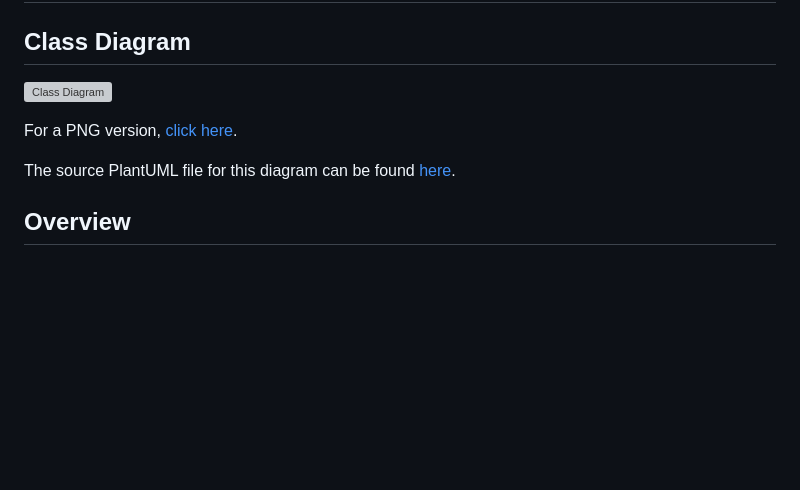
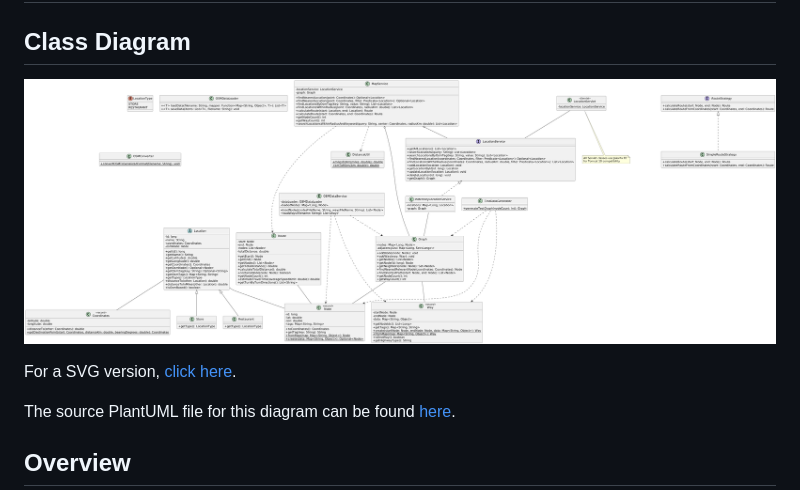
Before and after one commit to CS56-StoreMapper/StoreMapper, a Markdown page: docs/architecture.md, the part around the change. Drawn GitHub-style; blank space fills up the shorter version; grey boxes are pictures that could not be loaded.

Commit message:
Updated architecture to use PNG diagram

```diff
--- a/docs/architecture.md
+++ b/docs/architecture.md
@@ -2,9 +2,9 @@
 
 ## Class Diagram
 
-![Class Diagram](images/ClassDiagramPostOSM.svg)
+![Class Diagram](images/ClassDiagramPostOSM.png)
 
-For a PNG version, [click here](images/ClassDiagramPostOSM.png).
+For a SVG version, [click here](images/ClassDiagramPostOSM.svg).
 
 The source PlantUML file for this diagram can be found [here](ClassDiagramPostOSM.puml).
 
```
